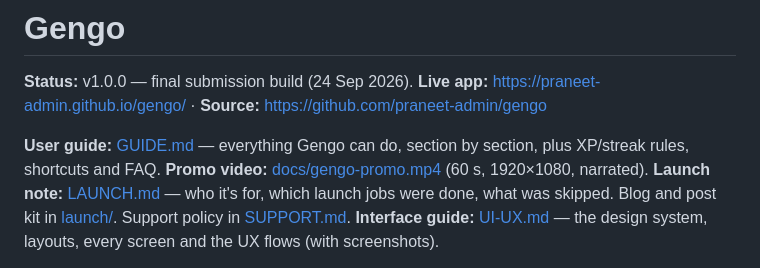
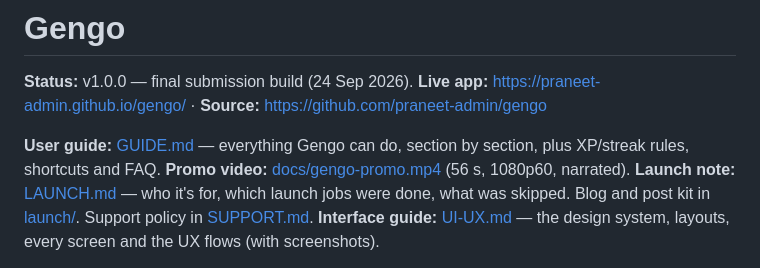
Before and after one commit to praneet-admin/gengo, a Markdown page: README.md, the part around the change. Drawn GitHub-style.

Commit message:
README: promo video is 1080p60

```diff
--- a/README.md
+++ b/README.md
@@ -4,7 +4,7 @@
 **Live app:** https://praneet-admin.github.io/gengo/ · **Source:** https://github.com/praneet-admin/gengo
 
 **User guide:** [GUIDE.md](GUIDE.md) — everything Gengo can do, section by section, plus XP/streak rules, shortcuts and FAQ.
-**Promo video:** [docs/gengo-promo.mp4](docs/gengo-promo.mp4) (60 s, 1920×1080, narrated).
+**Promo video:** [docs/gengo-promo.mp4](docs/gengo-promo.mp4) (56 s, 1080p60, narrated).
 **Launch note:** [LAUNCH.md](LAUNCH.md) — who it's for, which launch jobs were done, what was skipped. Blog and post kit in [launch/](launch/). Support policy in [SUPPORT.md](SUPPORT.md).
 **Interface guide:** [UI-UX.md](UI-UX.md) — the design system, layouts, every screen and the UX flows (with screenshots).
 
```
